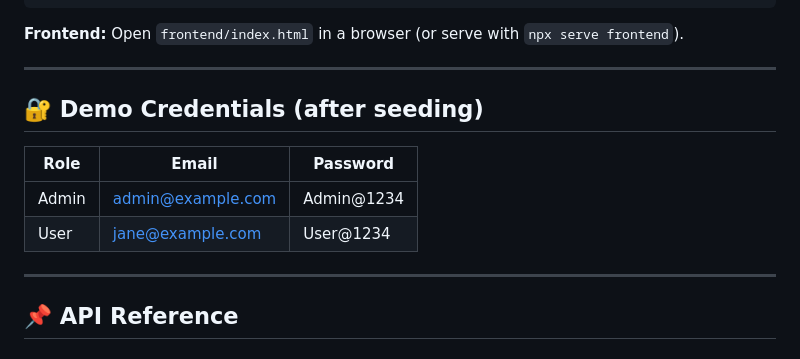
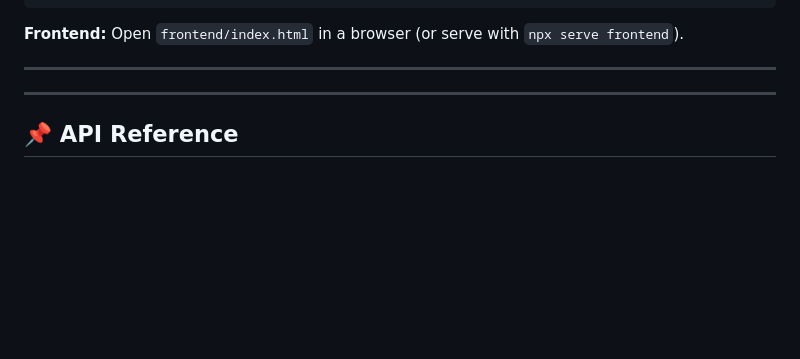
Before and after one commit to satwik12dev/Auth-System-Task-API, a Markdown page: README.md, the part around the change. Rendered like a GitHub page; blank space fills up the shorter version.

Commit message:
Remove demo credentials from README
Removed demo credentials section from README.

```diff
--- a/README.md
+++ b/README.md
@@ -98,14 +98,6 @@ npm run dev
 **Frontend:** Open `frontend/index.html` in a browser (or serve with `npx serve frontend`).
 
 ---
-
-## 🔐 Demo Credentials (after seeding)
-
-| Role  | Email                | Password    |
-|-------|----------------------|-------------|
-| Admin | admin@example.com    | Admin@1234  |
-| User  | jane@example.com     | User@1234   |
-
 ---
 
 ## 📌 API Reference
```
